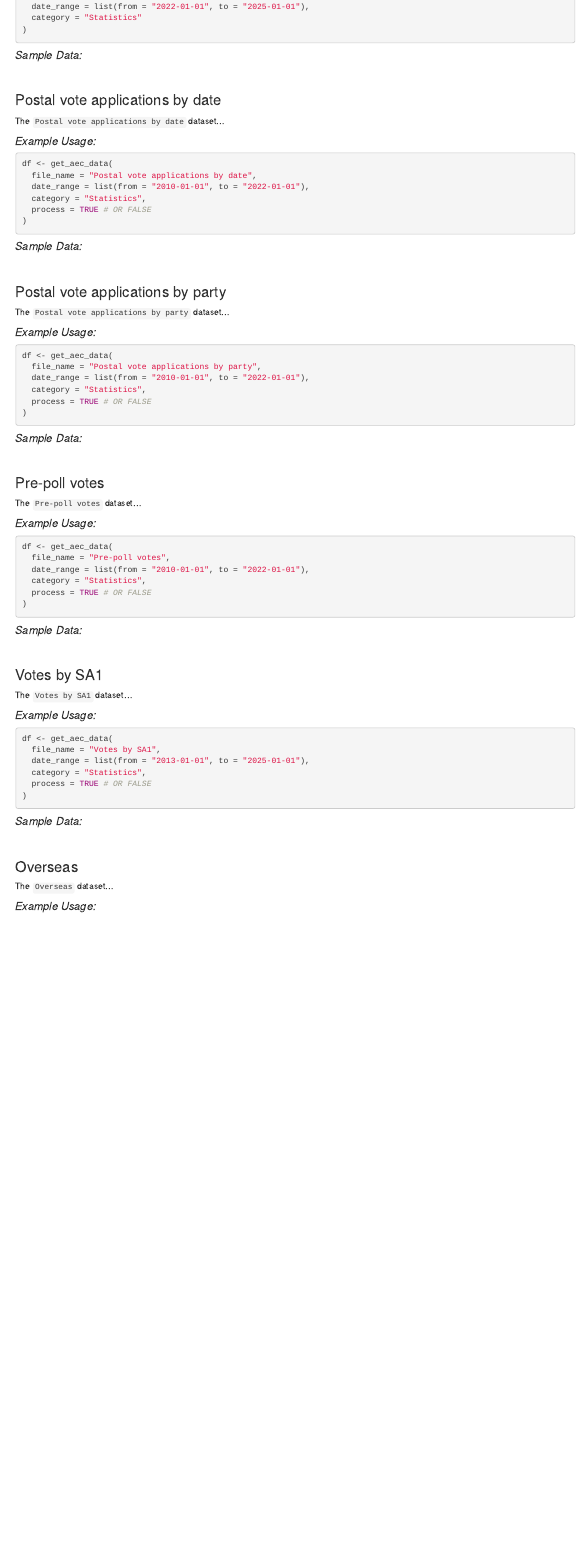
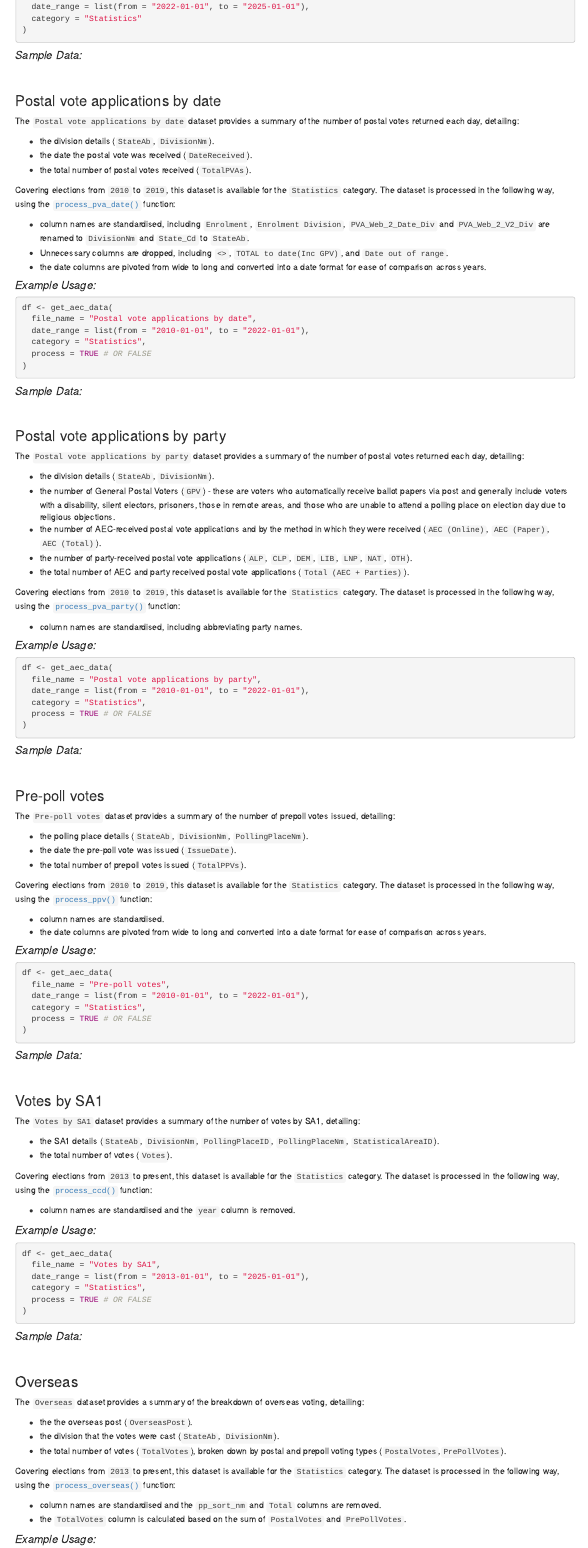
Before and after one commit to sarahcgallLtd/scgElectionsAU, an R Markdown document (vignettes/articles/aec-raw-data.rmd): the page in a window 1100 px wide, from 13480 px down before the commit and from 13570 px down after it, so that both start at the same text. Rendered offline with R 4.5, knitr and Pandoc, with nearby package versions; the code chunks are not run, so their results and figures are left out.

Commit message:
Updating article with statistics details

```diff
--- a/vignettes/articles/aec-raw-data.rmd
+++ b/vignettes/articles/aec-raw-data.rmd
@@ -1689,7 +1695,17 @@ kable(first_row, format = "html", table.attr = "class='table table-bordered'")
 <br>
 
 ### Postal vote applications by date
-The `Postal vote applications by date` dataset...
+The `Postal vote applications by date` dataset provides a summary of the number of postal votes returned each day, detailing:
+
+- the division details (`StateAb`, `DivisionNm`).
+- the date the postal vote was received (`DateReceived`).
+- the total number of postal votes received (`TotalPVAs`).
+
+Covering elections from `2010` to `2019`, this dataset is available for the `Statistics` category. The dataset is processed in the following way, using the [`process_pva_date()`](https://docs.sarahcgall.co.uk/scgElectionsAU/reference/process_pva_date.html) function:
+
+- column names are standardised, including `Enrolment`, `Enrolment Division`, `PVA_Web_2_Date_Div` and `PVA_Web_2_V2_Div` are renamed to `DivisionNm` and `State_Cd` to `StateAb`.
+- Unnecessary columns are dropped, including `<>`, `TOTAL to date(Inc GPV)`, and `Date out of range`.
+- the date columns are pivoted from wide to long and converted into a date format for ease of comparison across years.
 
 #### *Example Usage:*
 
@@ -1721,7 +1737,17 @@ kable(first_row, format = "html", table.attr = "class='table table-bordered'")
 <br>
 
 ### Postal vote applications by party
-The `Postal vote applications by party` dataset...
+The `Postal vote applications by party` dataset provides a summary of the number of postal votes returned each day, detailing:
+
+- the division details (`StateAb`, `DivisionNm`).
+- the number of General Postal Voters (`GPV`) - these are voters who automatically receive ballot papers via post and generally include voters with a disability, silent electors, prisoners, those in remote areas, and those who are unable to attend a polling place on election day due to religious objections.
+- the number of AEC-received postal vote applications and by the method in which they were received (`AEC (Online)`, `AEC (Paper)`, `AEC (Total)`).
+- the number of party-received postal vote applications (`ALP`, `CLP`, `DEM`, `LIB`, `LNP`, `NAT`, `OTH`).
+- the total number of AEC and party received postal vote applications (`Total (AEC + Parties)`).
+
+Covering elections from `2010` to `2019`, this dataset is available for the `Statistics` category. The dataset is processed in the following way, using the [`process_pva_party()`](https://docs.sarahcgall.co.uk/scgElectionsAU/reference/process_pva_party.html) function:
+
+- column names are standardised, including abbreviating party names.
 
 #### *Example Usage:*
 
@@ -1753,7 +1779,16 @@ kable(first_row, format = "html", table.attr = "class='table table-bordered'")
 <br>
 
 ### Pre-poll votes
-The `Pre-poll votes` dataset...
+The `Pre-poll votes` dataset provides a summary of the number of prepoll votes issued, detailing:
+
+- the polling place details (`StateAb`, `DivisionNm`, `PollingPlaceNm`).
+- the date the pre-poll vote was issued (`IssueDate`).
+- the total number of prepoll votes issued (`TotalPPVs`).
+
+Covering elections from `2010` to `2019`, this dataset is available for the `Statistics` category. The dataset is processed in the following way, using the [`process_ppv()`](https://docs.sarahcgall.co.uk/scgElectionsAU/reference/process_ppv.html) function:
+
+- column names are standardised.
+- the date columns are pivoted from wide to long and converted into a date format for ease of comparison across years.
 
 #### *Example Usage:*
 
@@ -1785,7 +1820,14 @@ kable(first_row, format = "html", table.attr = "class='table table-bordered'")
 <br>
 
 ### Votes by SA1
-The `Votes by SA1` dataset...
+The `Votes by SA1` dataset provides a summary of the number of votes by SA1, detailing:
+
+- the SA1 details (`StateAb`, `DivisionNm`, `PollingPlaceID`, `PollingPlaceNm`, `StatisticalAreaID`).
+- the total number of votes (`Votes`).
+
+Covering elections from `2013` to present, this dataset is available for the `Statistics` category. The dataset is processed in the following way, using the [`process_ccd()`](https://docs.sarahcgall.co.uk/scgElectionsAU/reference/process_ccd.html) function:
+
+- column names are standardised and the `year` column is removed.
 
 #### *Example Usage:*
 
@@ -1817,7 +1859,16 @@ kable(first_row, format = "html", table.attr = "class='table table-bordered'")
 <br>
 
 ### Overseas
-The `Overseas` dataset...
+The `Overseas` dataset provides a summary of the breakdown of overseas voting, detailing:
+
+- the the overseas post (`OverseasPost`).
+- the division that the votes were cast (`StateAb`, `DivisionNm`).
+- the total number of votes (`TotalVotes`), broken down by postal and prepoll voting types (`PostalVotes`,`PrePollVotes`).
+
+Covering elections from `2013` to present, this dataset is available for the `Statistics` category. The dataset is processed in the following way, using the [`process_overseas()`](https://docs.sarahcgall.co.uk/scgElectionsAU/reference/process_overseas.html) function:
+
+- column names are standardised and the `pp_sort_nm` and `Total` columns are removed.
+- the `TotalVotes` column is calculated based on the sum of `PostalVotes` and `PrePollVotes`.
 
 #### *Example Usage:*
 
```
Also changed, not shown: R/process_ppv.R (+3 -3 lines), R/process_pva_date.R (+2 -2 lines), R/process_pva_party.R (+1 -1 lines), vignettes/articles/aec-raw-data.rmd (8 more changed lines), 3 other files.
